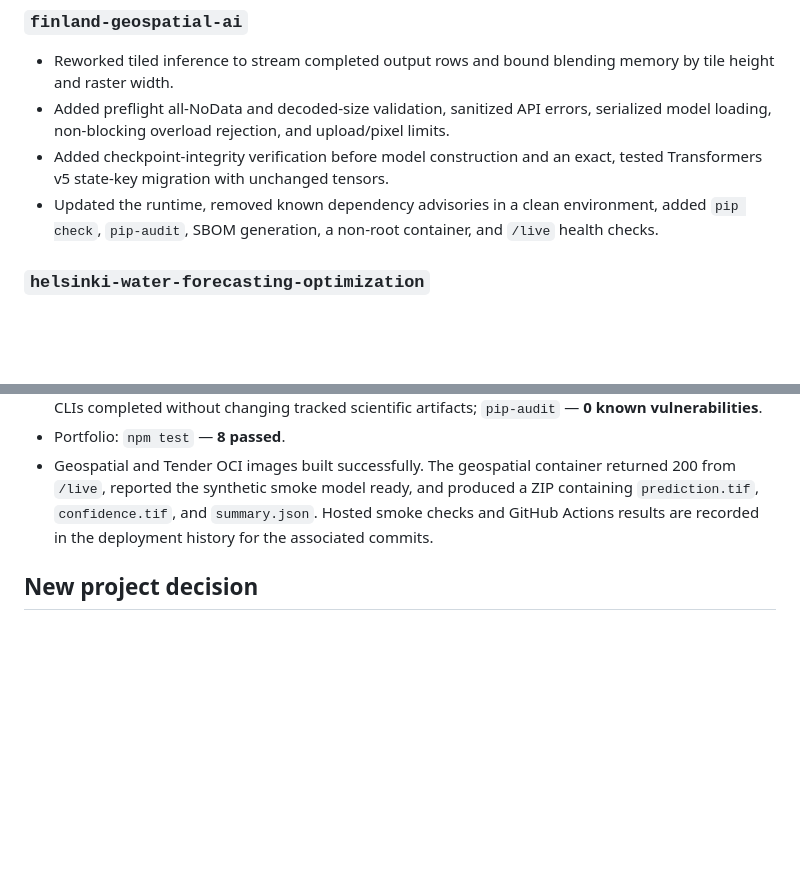
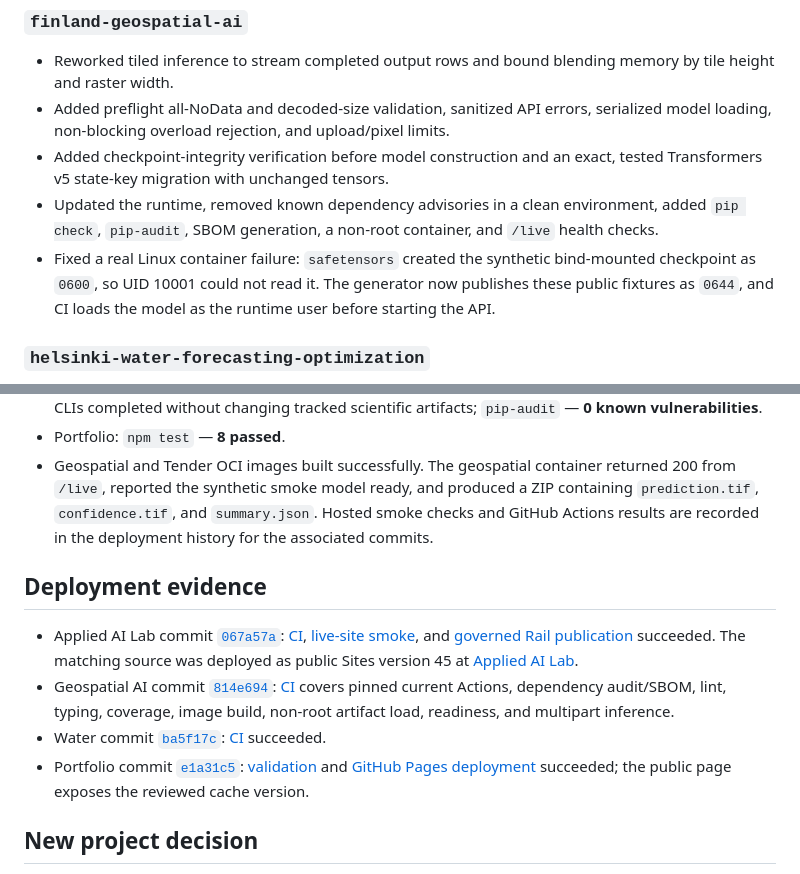
Before and after one commit to Sintagmatarches/portfolio, a Markdown page: docs/portfolio-engineering-report-2026-09-21.md, 2 parts joined by grey strips. Rendered like a GitHub page; blank space fills up the shorter version.

Commit message:
Record verified portfolio deployment evidence

```diff
--- a/docs/portfolio-engineering-report-2026-09-21.md
+++ b/docs/portfolio-engineering-report-2026-09-21.md
@@ -35,6 +35,7 @@ The portfolio is sufficient to support applications for junior Data Engineer, An
 - Added preflight all-NoData and decoded-size validation, sanitized API errors, serialized model loading, non-blocking overload rejection, and upload/pixel limits.
 - Added checkpoint-integrity verification before model construction and an exact, tested Transformers v5 state-key migration with unchanged tensors.
 - Updated the runtime, removed known dependency advisories in a clean environment, added `pip check`, `pip-audit`, SBOM generation, a non-root container, and `/live` health checks.
+- Fixed a real Linux container failure: `safetensors` created the synthetic bind-mounted checkpoint as `0600`, so UID 10001 could not read it. The generator now publishes these public fixtures as `0644`, and CI loads the model as the runtime user before starting the API.
 
 ### `helsinki-water-forecasting-optimization`
 
@@ -55,6 +56,13 @@ The portfolio is sufficient to support applications for junior Data Engineer, An
 - Water: `pytest` — **35 passed**; `ruff check .` and strict `mypy` — passed; full experiment and report CLIs completed without changing tracked scientific artifacts; `pip-audit` — **0 known vulnerabilities**.
 - Portfolio: `npm test` — **8 passed**.
 - Geospatial and Tender OCI images built successfully. The geospatial container returned 200 from `/live`, reported the synthetic smoke model ready, and produced a ZIP containing `prediction.tif`, `confidence.tif`, and `summary.json`. Hosted smoke checks and GitHub Actions results are recorded in the deployment history for the associated commits.
+
+## Deployment evidence
+
+- Applied AI Lab commit [`067a57a`](https://github.com/Sintagmatarches/applied-ai-lab/commit/067a57a39fbaa40cc434e19a1cb57fa127e2e2eb): [CI](https://github.com/Sintagmatarches/applied-ai-lab/actions/runs/35601737772), [live-site smoke](https://github.com/Sintagmatarches/applied-ai-lab/actions/runs/35601809356), and [governed Rail publication](https://github.com/Sintagmatarches/applied-ai-lab/actions/runs/35709515627) succeeded. The matching source was deployed as public Sites version 45 at [Applied AI Lab](https://applied-ai-lab.smjlw.chatgpt.site).
+- Geospatial AI commit [`814e694`](https://github.com/Sintagmatarches/finland-geospatial-ai/commit/814e6947d10f368ea8adde09d368a0c7ce37864c): [CI](https://github.com/Sintagmatarches/finland-geospatial-ai/actions/runs/35713031887) covers pinned current Actions, dependency audit/SBOM, lint, typing, coverage, image build, non-root artifact load, readiness, and multipart inference.
+- Water commit [`ba5f17c`](https://github.com/Sintagmatarches/helsinki-water-forecasting-optimization/commit/ba5f17c540a8584073bfdcbba670cd90bddd05c1): [CI](https://github.com/Sintagmatarches/helsinki-water-forecasting-optimization/actions/runs/35601736520) succeeded.
+- Portfolio commit [`e1a31c5`](https://github.com/Sintagmatarches/portfolio/commit/e1a31c548f8fc553bdf9cb4a70ae2555a7b272f3): [validation](https://github.com/Sintagmatarches/portfolio/actions/runs/35601736812) and [GitHub Pages deployment](https://github.com/Sintagmatarches/portfolio/actions/runs/35601735805) succeeded; the public page exposes the reviewed cache version.
 
 ## New project decision
 
```
